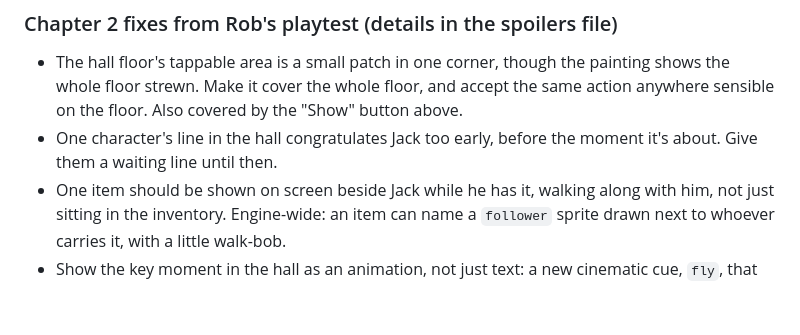
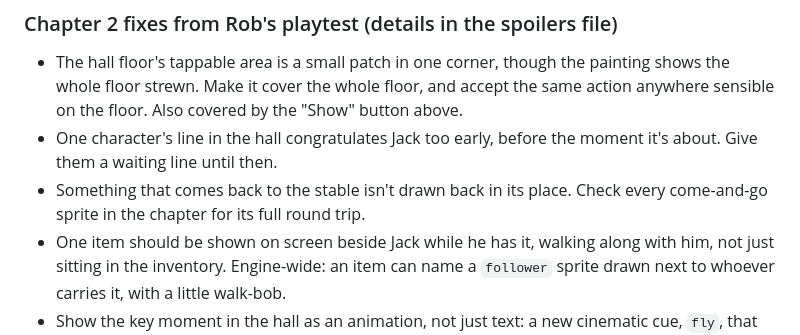
Before and after one commit to JackMead/mead-bros-game, a Markdown page: docs/three-brothers/backlog.md, the part around the change. Drawn GitHub-style; blank space fills up the shorter version.

Commit message:
Three Brothers: backlog, a sprite missing after a return
Co-Authored-By: Claude Opus 5.5 <noreply@anthropic.com>
Claude-Session: https://claude.ai/code/session_01HkYj1qEQ4a2D6dZaoXA53o

```diff
--- a/docs/three-brothers/backlog.md
+++ b/docs/three-brothers/backlog.md
@@ -66,6 +66,7 @@ Plan:
 
 - The hall floor's tappable area is a small patch in one corner, though the painting shows the whole floor strewn. Make it cover the whole floor, and accept the same action anywhere sensible on the floor. Also covered by the "Show" button above.
 - One character's line in the hall congratulates Jack too early, before the moment it's about. Give them a waiting line until then.
+- Something that comes back to the stable isn't drawn back in its place. Check every come-and-go sprite in the chapter for its full round trip.
 - One item should be shown on screen beside Jack while he has it, walking along with him, not just sitting in the inventory. Engine-wide: an item can name a `follower` sprite drawn next to whoever carries it, with a little walk-bob.
 - Show the key moment in the hall as an animation, not just text: a new cinematic cue, `fly`, that sends a small sprite along a path across the scene (start, end, a little wobble). Sparrow drawn in code or cut out from a ChatGPT image. Reusable in any chapter (bats, gulls, a thrown hat).
 
```
Also changed, not shown: 1 other file.
